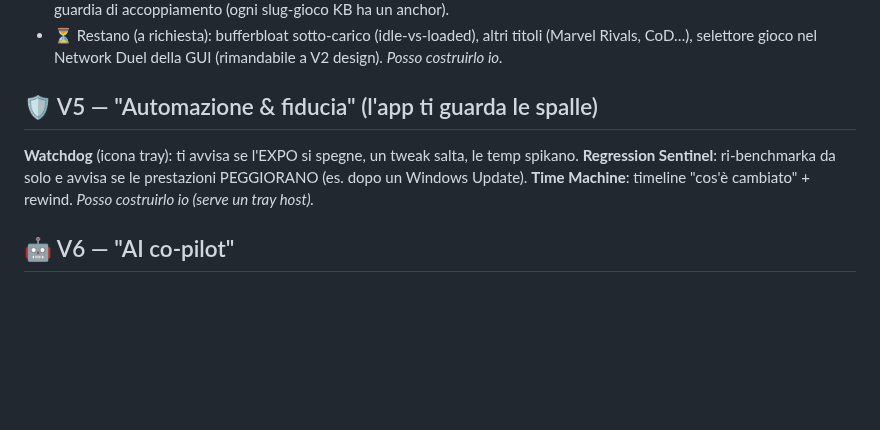
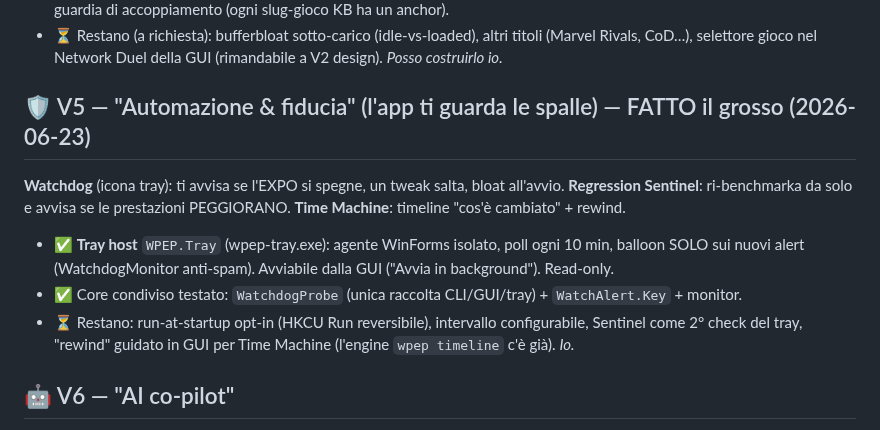
Before and after one commit to Leongithacc/Verdict, a Markdown page: docs/ROADMAP.md, the part around the change. GitHub-like rendering; blank space fills up the shorter version.

```diff
--- a/docs/ROADMAP.md
+++ b/docs/ROADMAP.md
@@ -32,10 +32,15 @@ titolo. **Network Duel** verso i server dei tuoi giochi (ping/jitter). Detection
 - ⏳ Restano (a richiesta): bufferbloat sotto-carico (idle-vs-loaded), altri titoli (Marvel Rivals,
   CoD…), selettore gioco nel Network Duel della GUI (rimandabile a V2 design). *Posso costruirlo io.*
 
-## 🛡 V5 — "Automazione & fiducia" (l'app ti guarda le spalle)
-**Watchdog** (icona tray): ti avvisa se l'EXPO si spegne, un tweak salta, le temp spikano. **Regression
-Sentinel**: ri-benchmarka da solo e avvisa se le prestazioni PEGGIORANO (es. dopo un Windows Update).
-**Time Machine**: timeline "cos'è cambiato" + rewind. *Posso costruirlo io (serve un tray host).*
+## 🛡 V5 — "Automazione & fiducia" (l'app ti guarda le spalle) — FATTO il grosso (2026-06-23)
+**Watchdog** (icona tray): ti avvisa se l'EXPO si spegne, un tweak salta, bloat all'avvio. **Regression
+Sentinel**: ri-benchmarka da solo e avvisa se le prestazioni PEGGIORANO. **Time Machine**: timeline
+"cos'è cambiato" + rewind.
+- ✅ **Tray host** `WPEP.Tray` (wpep-tray.exe): agente WinForms isolato, poll ogni 10 min, balloon SOLO
+  sui nuovi alert (WatchdogMonitor anti-spam). Avviabile dalla GUI ("Avvia in background"). Read-only.
+- ✅ Core condiviso testato: `WatchdogProbe` (unica raccolta CLI/GUI/tray) + `WatchAlert.Key` + monitor.
+- ⏳ Restano: run-at-startup opt-in (HKCU Run reversibile), intervallo configurabile, Sentinel come 2°
+  check del tray, "rewind" guidato in GUI per Time Machine (l'engine `wpep timeline` c'è già). *Io.*
 
 ## 🤖 V6 — "AI co-pilot"
 Linguaggio naturale: "rendi Valorant più fluido" → Verdict spiega e propone. *Serve un LLM: o API key,
```
Also changed, not shown: docs/NEXT_SESSION.md (+9 -2 lines), docs/OPUS_AUDIT_LOG.md (+24 -0 lines).
